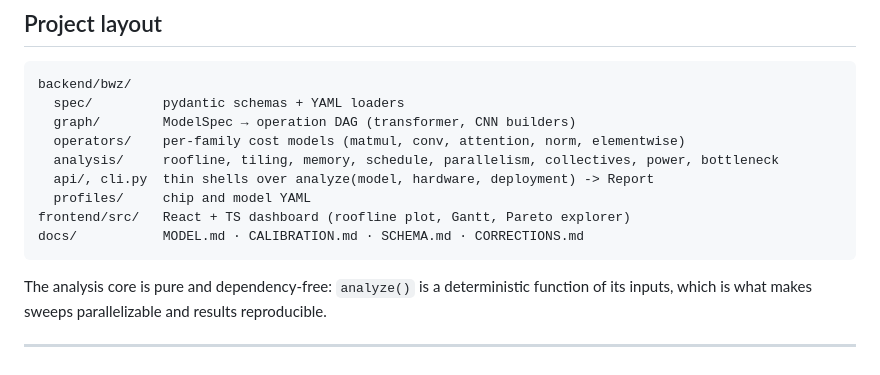
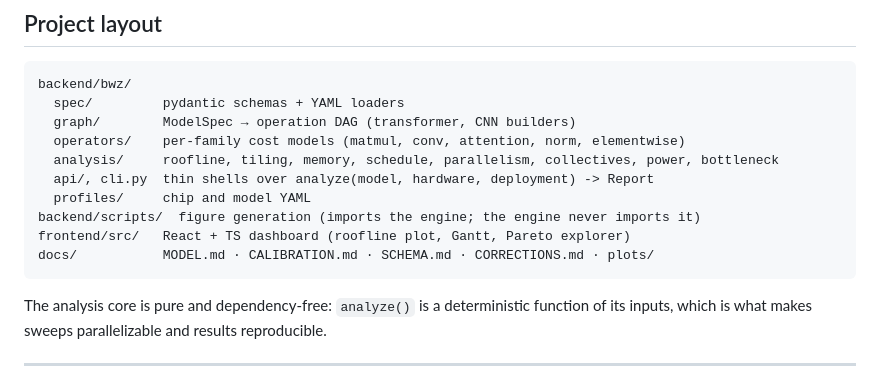
Before and after one commit to davideschiavone/bandwidth-zen, a Markdown page: README.md, the part around one of its changes. Drawn GitHub-style.

````diff
--- a/README.md
+++ b/README.md
@@ -184,8 +217,9 @@ backend/bwz/
   analysis/     roofline, tiling, memory, schedule, parallelism, collectives, power, bottleneck
   api/, cli.py  thin shells over analyze(model, hardware, deployment) -> Report
   profiles/     chip and model YAML
+backend/scripts/  figure generation (imports the engine; the engine never imports it)
 frontend/src/   React + TS dashboard (roofline plot, Gantt, Pareto explorer)
-docs/           MODEL.md · CALIBRATION.md · SCHEMA.md · CORRECTIONS.md
+docs/           MODEL.md · CALIBRATION.md · SCHEMA.md · CORRECTIONS.md · plots/
 ```
 
 The analysis core is pure and dependency-free: `analyze()` is a deterministic function of its
````
Also changed, not shown: other parts of README.md (+33 -0 lines), docs/CORRECTIONS.md (+30 -0 lines), docs/MODEL.md (+30 -0 lines), docs/plots/pipeline-a100_80gb.png (added), docs/plots/pipeline-chip_a.png (added), docs/plots/roofline-a100_80gb-fp16.png (added), docs/plots/roofline-chip_a-int8.png (added), 11 other files.
